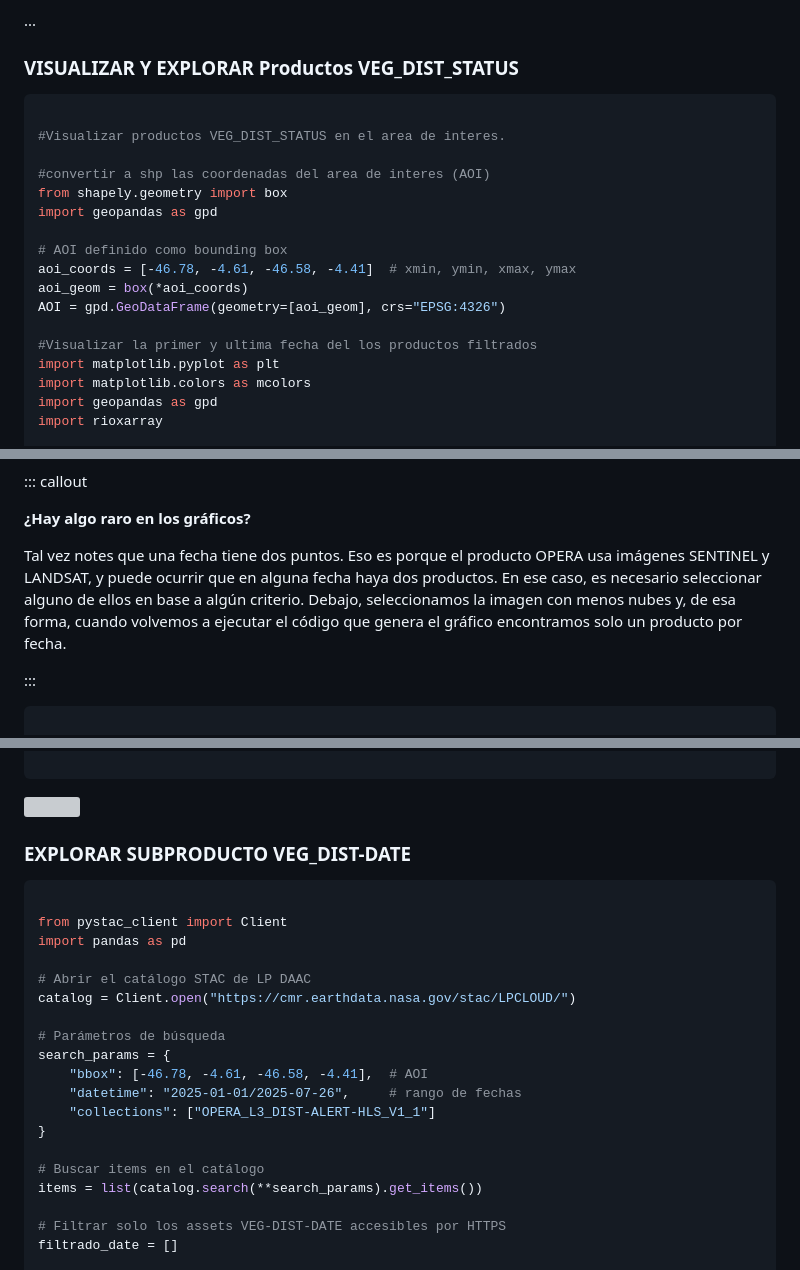
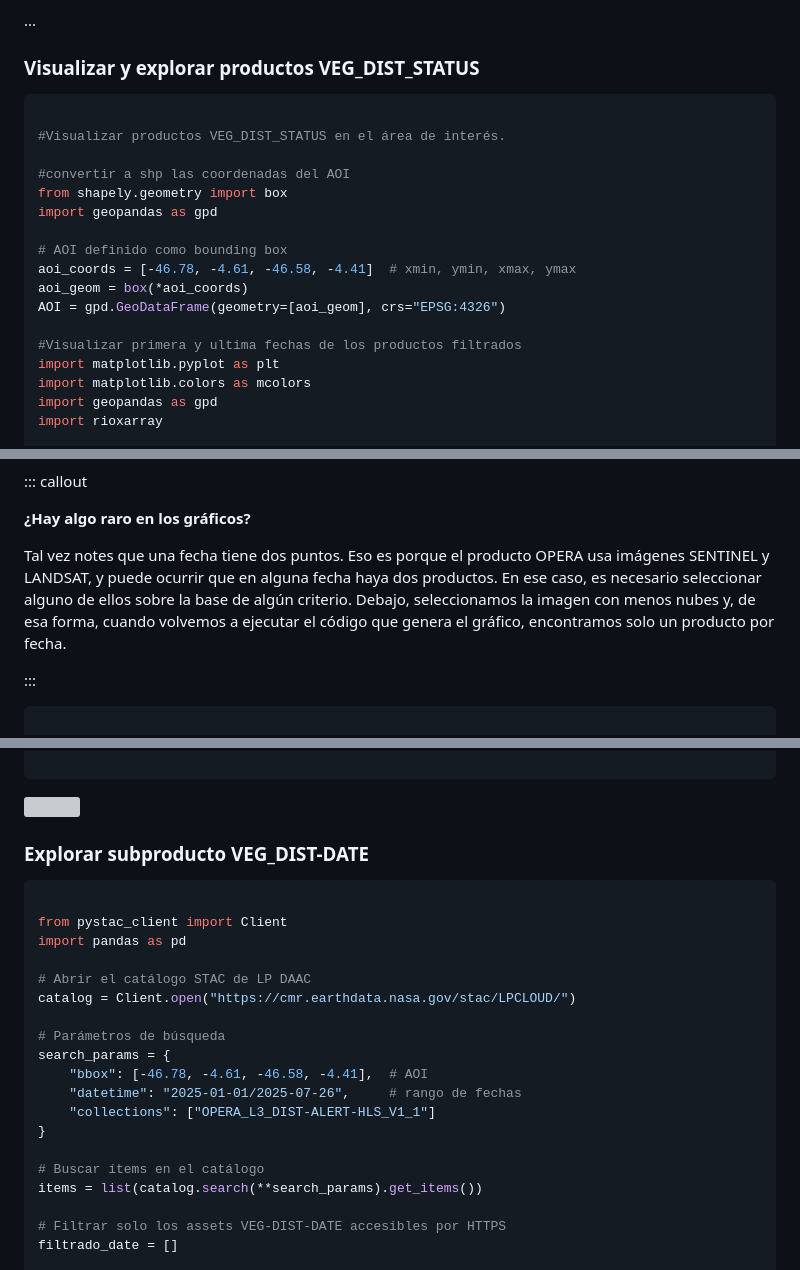
Before and after one commit to MetaDocencia/NASA-Earthdata-Cloud, a Markdown page: episodes/caso_estudio.md, 3 parts joined by grey strips. Rendered like a GitHub page; grey boxes are pictures that could not be loaded.

`````diff
--- a/episodes/caso_estudio.md
+++ b/episodes/caso_estudio.md
@@ -299,14 +300,14 @@ Se encontraron 12 archivos con menos de 40% de nubes.
 ...
 
 
-### VISUALIZAR Y EXPLORAR Productos VEG_DIST_STATUS
+### Visualizar y explorar productos VEG_DIST_STATUS
 
 
 ````python
 
-#Visualizar productos VEG_DIST_STATUS en el area de interes.
+#Visualizar productos VEG_DIST_STATUS en el área de interés.
 
-#convertir a shp las coordenadas del area de interes (AOI)
+#convertir a shp las coordenadas del AOI
 from shapely.geometry import box
 import geopandas as gpd
 
@@ -315,7 +316,7 @@ aoi_coords = [-46.78, -4.61, -46.58, -4.41]  # xmin, ymin, xmax, ymax
 aoi_geom = box(*aoi_coords)
 AOI = gpd.GeoDataFrame(geometry=[aoi_geom], crs="EPSG:4326")
 
-#Visualizar la primer y ultima fecha del los productos filtrados
+#Visualizar primera y ultima fechas de los productos filtrados
 import matplotlib.pyplot as plt
 import matplotlib.colors as mcolors
 import geopandas as gpd
@@ -510,8 +511,8 @@ plt.show()
 
 **¿Hay algo raro en los gráficos?**
 
-Tal vez notes que una fecha tiene dos puntos. Eso es porque el producto OPERA usa imágenes SENTINEL y LANDSAT, y puede ocurrir que en alguna fecha haya dos productos. En ese caso, es necesario seleccionar alguno de ellos en base a algún criterio.
-Debajo, seleccionamos la imagen con menos nubes y, de esa forma, cuando volvemos a ejecutar el código que genera el gráfico encontramos solo un producto por fecha.
+Tal vez notes que una fecha tiene dos puntos. Eso es porque el producto OPERA usa imágenes SENTINEL y LANDSAT, y puede ocurrir que en alguna fecha haya dos productos. En ese caso, es necesario seleccionar alguno de ellos sobre la base de algún criterio.
+Debajo, seleccionamos la imagen con menos nubes y, de esa forma, cuando volvemos a ejecutar el código que genera el gráfico, encontramos solo un producto por fecha.
 
 
 :::
@@ -603,7 +604,7 @@ hvplot_map
 ![](fig/output4.png)
 
 
-### EXPLORAR SUBPRODUCTO VEG_DIST-DATE
+### Explorar subproducto VEG_DIST-DATE
 
 ````python
 
@@ -620,7 +621,7 @@ search_params = {
     "collections": ["OPERA_L3_DIST-ALERT-HLS_V1_1"]
 }
 
-# Buscar items en el catálogo
+# Buscar ítems en el catálogo
 items = list(catalog.search(**search_params).get_items())
 
 # Filtrar solo los assets VEG-DIST-DATE accesibles por HTTPS
`````
Also changed, not shown: other parts of episodes/caso_estudio.md (+22 -21 lines).
